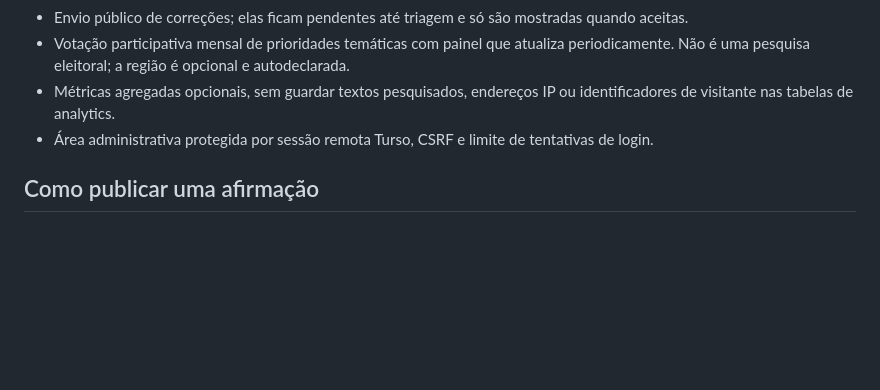
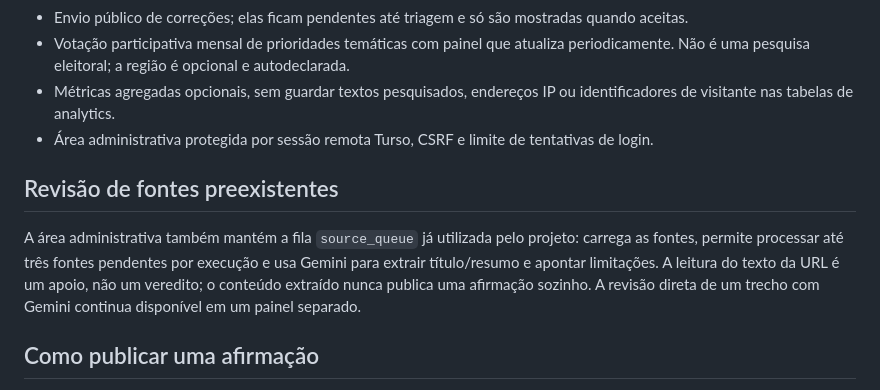
Before and after one commit to alexandrefragaa/fitasolta, a Markdown page: README.md, the part around the change. Drawn GitHub-style; blank space fills up the shorter version.

Commit message:
docs: retain source queue processing and standalone Gemini excerpt review

```diff
--- a/README.md
+++ b/README.md
@@ -62,6 +62,10 @@ node --check src/server.js
 - Métricas agregadas opcionais, sem guardar textos pesquisados, endereços IP ou identificadores de visitante nas tabelas de analytics.
 - Área administrativa protegida por sessão remota Turso, CSRF e limite de tentativas de login.
 
+## Revisão de fontes preexistentes
+
+A área administrativa também mantém a fila `source_queue` já utilizada pelo projeto: carrega as fontes, permite processar até três fontes pendentes por execução e usa Gemini para extrair título/resumo e apontar limitações. A leitura do texto da URL é um apoio, não um veredito; o conteúdo extraído nunca publica uma afirmação sozinho. A revisão direta de um trecho com Gemini continua disponível em um painel separado.
+
 ## Como publicar uma afirmação
 
 1. Na página inicial, entre na área administrativa.
```
